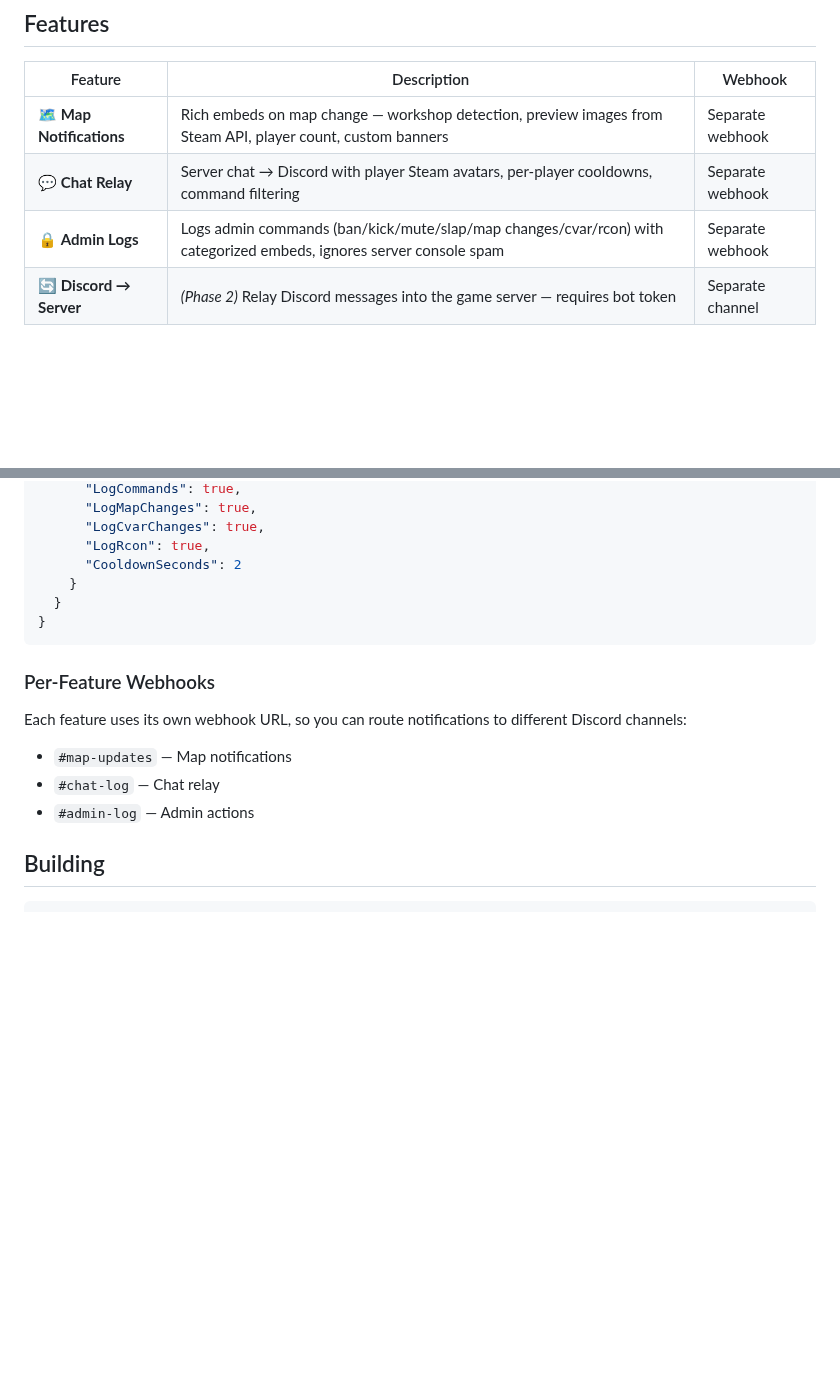
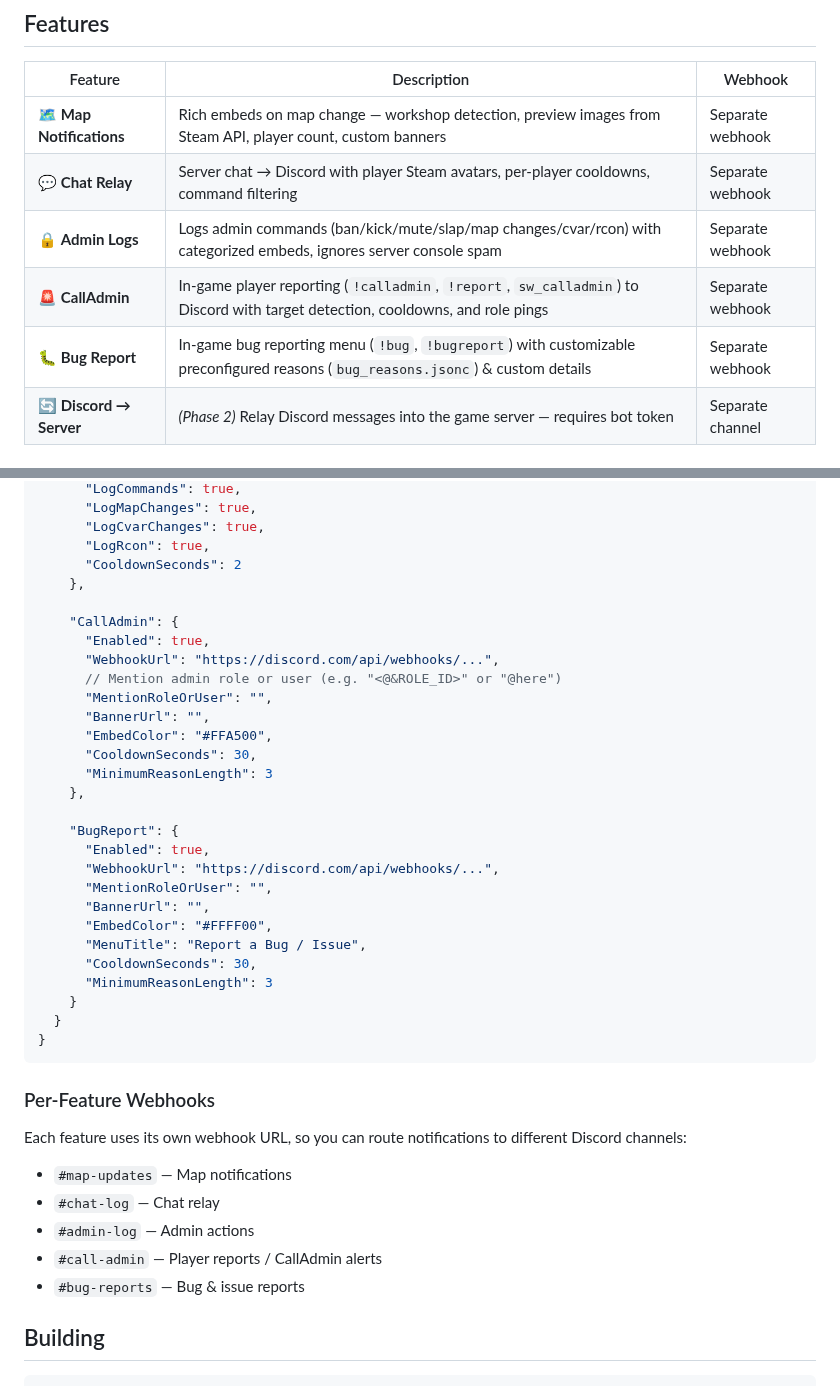
Before and after one commit to SyntX34/CS2-SwiftlyS2-DiscordUtilities, a Markdown page: README.md, 2 parts joined by grey strips. Drawn GitHub-style; blank space fills up the shorter version.

```diff
--- a/README.md
+++ b/README.md
@@ -17,6 +17,8 @@
 | 🗺️ **Map Notifications** | Rich embeds on map change — workshop detection, preview images from Steam API, player count, custom banners | Separate webhook |
 | 💬 **Chat Relay** | Server chat → Discord with player Steam avatars, per-player cooldowns, command filtering | Separate webhook |
 | 🔒 **Admin Logs** | Logs admin commands (ban/kick/mute/slap/map changes/cvar/rcon) with categorized embeds, ignores server console spam | Separate webhook |
+| 🚨 **CallAdmin** | In-game player reporting (`!calladmin`, `!report`, `sw_calladmin`) to Discord with target detection, cooldowns, and role pings | Separate webhook |
+| 🐛 **Bug Report** | In-game bug reporting menu (`!bug`, `!bugreport`) with customizable preconfigured reasons (`bug_reasons.jsonc`) & custom details | Separate webhook |
 | 🔄 **Discord → Server** | *(Phase 2)* Relay Discord messages into the game server — requires bot token | Separate channel |
 
 ### Feature Previews
@@ -130,6 +158,28 @@ The plugin uses **JSONC** (JSON with Comments) for configuration, auto-generated
       "LogCvarChanges": true,
       "LogRcon": true,
       "CooldownSeconds": 2
+    },
+
+    "CallAdmin": {
+      "Enabled": true,
+      "WebhookUrl": "https://discord.com/api/webhooks/...",
+      // Mention admin role or user (e.g. "<@&ROLE_ID>" or "@here")
+      "MentionRoleOrUser": "",
+      "BannerUrl": "",
+      "EmbedColor": "#FFA500",
+      "CooldownSeconds": 30,
+      "MinimumReasonLength": 3
+    },
+
+    "BugReport": {
+      "Enabled": true,
+      "WebhookUrl": "https://discord.com/api/webhooks/...",
+      "MentionRoleOrUser": "",
+      "BannerUrl": "",
+      "EmbedColor": "#FFFF00",
+      "MenuTitle": "Report a Bug / Issue",
+      "CooldownSeconds": 30,
+      "MinimumReasonLength": 3
     }
   }
 }
@@ -142,6 +192,10 @@ Each feature uses its own webhook URL, so you can route notifications to differe
 - `#map-updates` — Map notifications
 - `#chat-log` — Chat relay
 - `#admin-log` — Admin actions
+- `#call-admin` — Player reports / CallAdmin alerts
+- `#bug-reports` — Bug & issue reports
+
+
 
 ## Building
 
```
Also changed, not shown: other parts of README.md (+26 -0 lines), readme/images/bugreport.png (added), readme/images/calladmin.png (added), 17 other files.
